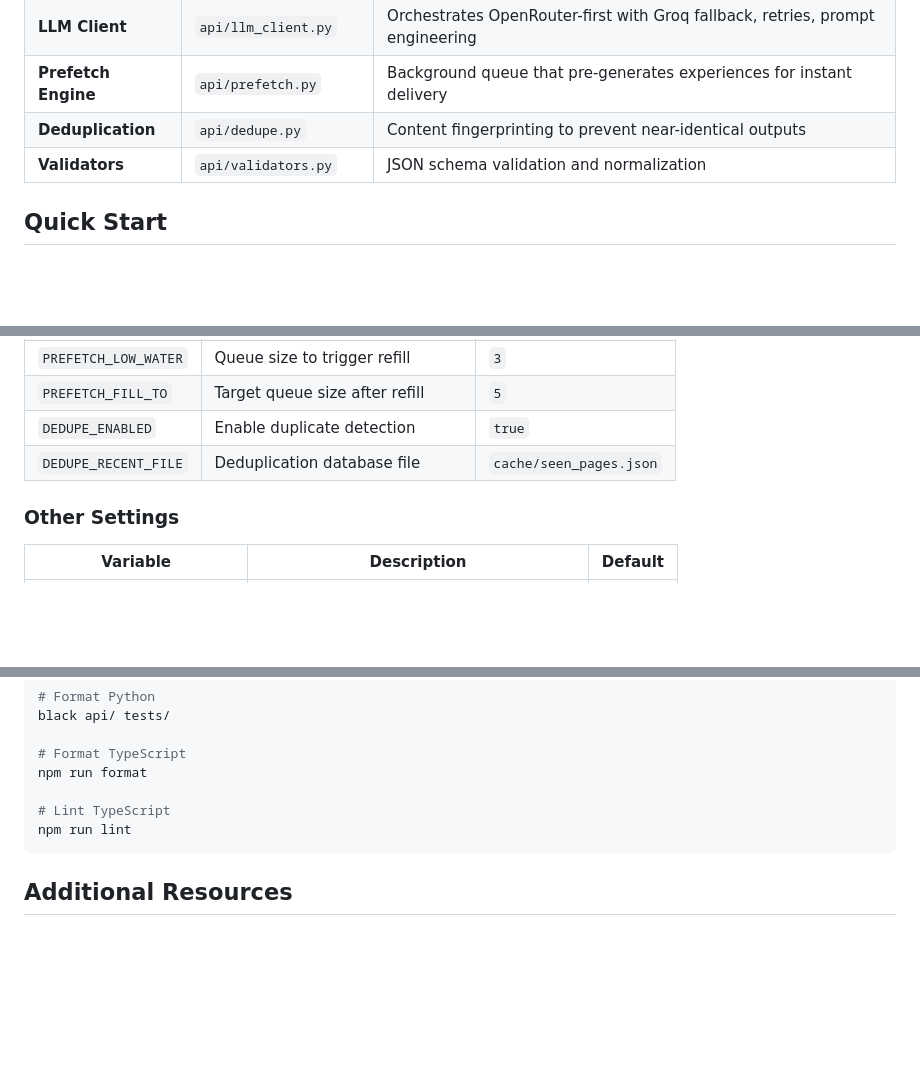
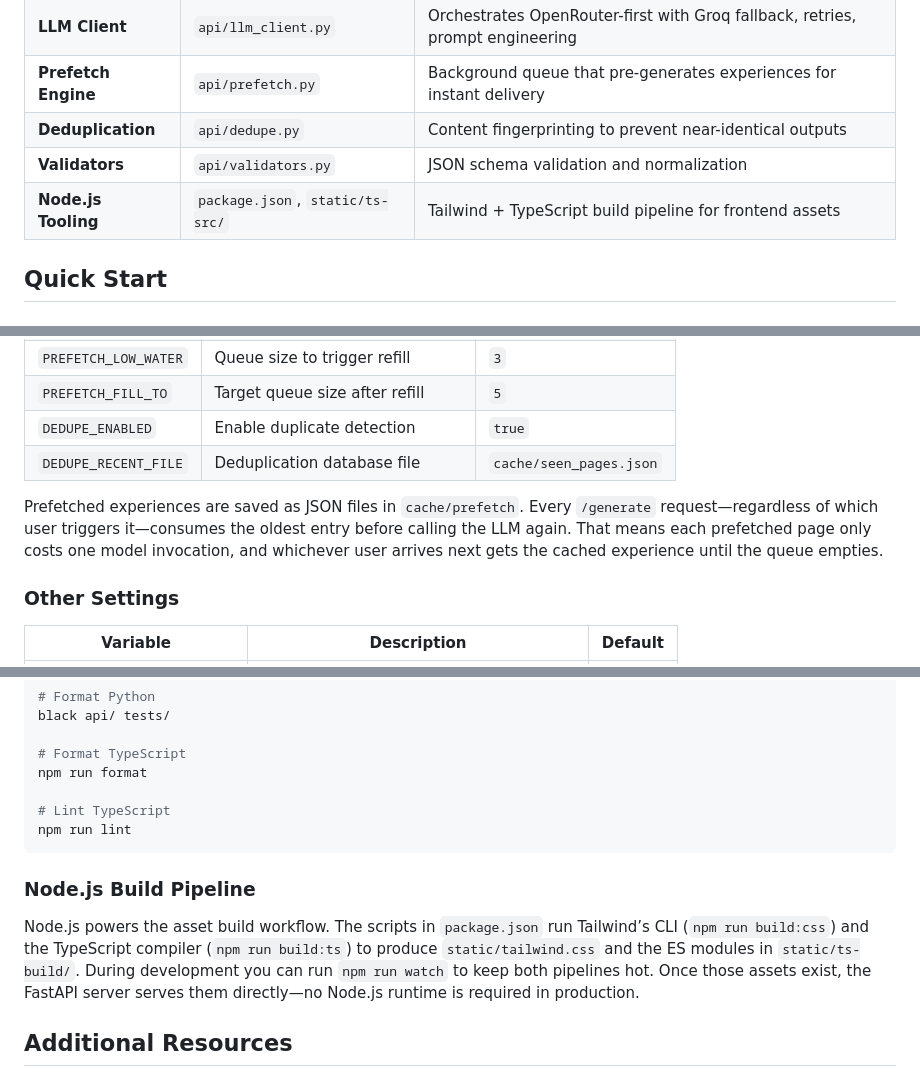
Before and after one commit to lesprgm/Roulette, a Markdown page: README.md, 3 parts joined by grey strips. Drawn GitHub-style; blank space fills up the shorter version.

Commit message:
Update README to include Node.js tooling and prefetching details

````diff
--- a/README.md
+++ b/README.md
@@ -60,6 +60,7 @@ graph TD
 | **Prefetch Engine** | `api/prefetch.py` | Background queue that pre-generates experiences for instant delivery |
 | **Deduplication** | `api/dedupe.py` | Content fingerprinting to prevent near-identical outputs |
 | **Validators** | `api/validators.py` | JSON schema validation and normalization |
+| **Node.js Tooling** | `package.json`, `static/ts-src/` | Tailwind + TypeScript build pipeline for frontend assets |
 
 ##  Quick Start
 
@@ -171,6 +172,11 @@ Configure behavior via environment variables:
 | `PREFETCH_FILL_TO` | Target queue size after refill | `5` |
 | `DEDUPE_ENABLED` | Enable duplicate detection | `true` |
 | `DEDUPE_RECENT_FILE` | Deduplication database file | `cache/seen_pages.json` |
+
+Prefetched experiences are saved as JSON files in `cache/prefetch`. Every `/generate`
+request—regardless of which user triggers it—consumes the oldest entry before calling the
+LLM again. That means each prefetched page only costs one model invocation, and whichever
+user arrives next gets the cached experience until the queue empties.
 
 ### Other Settings
 
@@ -343,6 +349,14 @@ npm run format
 npm run lint
 ```
 
+### Node.js Build Pipeline
+
+Node.js powers the asset build workflow. The scripts in `package.json` run Tailwind’s CLI
+(`npm run build:css`) and the TypeScript compiler (`npm run build:ts`) to produce
+`static/tailwind.css` and the ES modules in `static/ts-build/`. During development you can
+run `npm run watch` to keep both pipelines hot. Once those assets exist, the FastAPI server
+serves them directly—no Node.js runtime is required in production.
+
 ##  Additional Resources
 
 - **Groq API Docs**: https://console.groq.com/docs
````
